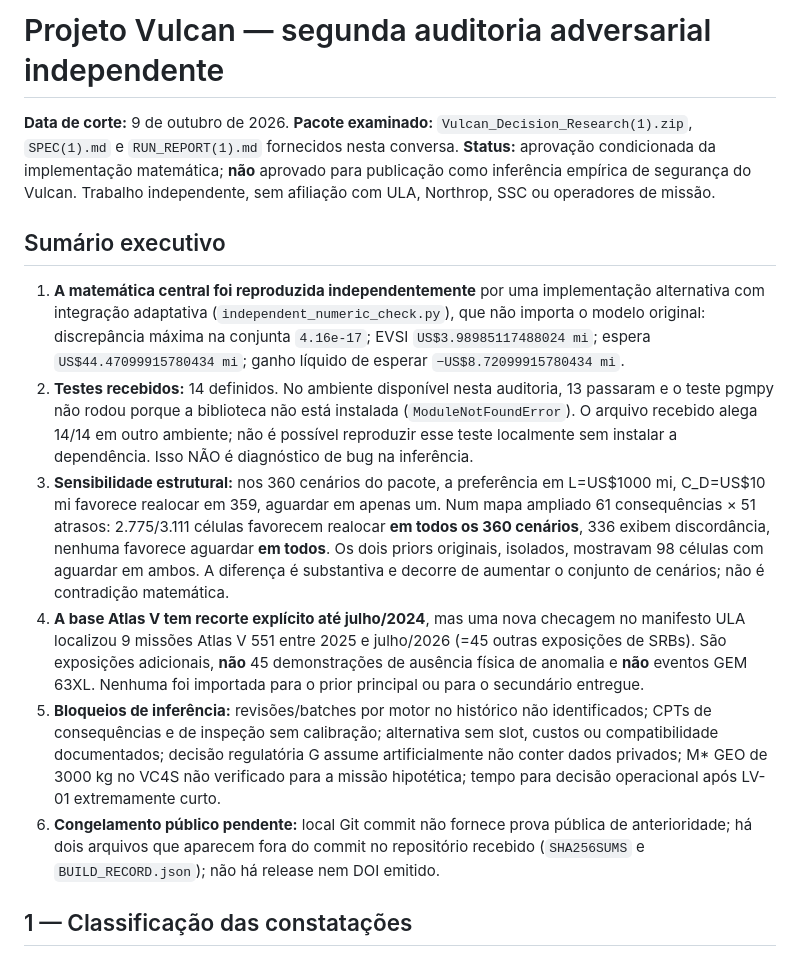
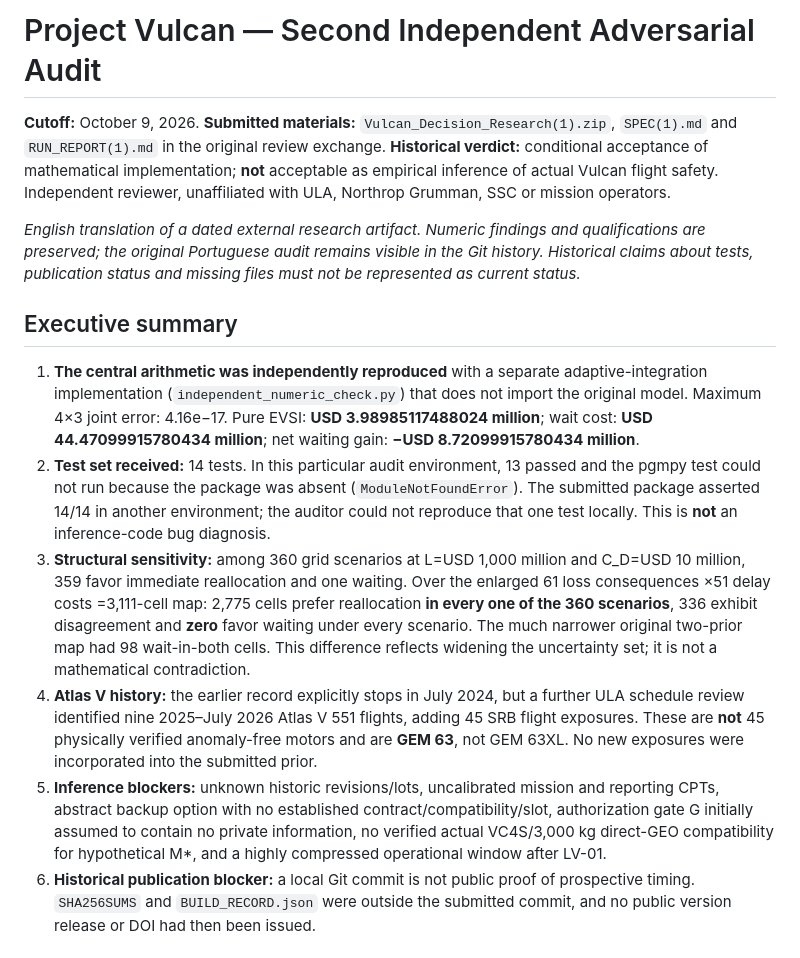
Before and after one commit to MedeiroszJoao/Project-Vulcan, a Markdown page: evidence/independent_audit/AUDITORIA_INDEPENDENTE.md, the part around one of its changes. Drawn GitHub-style.

```diff
--- a/evidence/independent_audit/AUDITORIA_INDEPENDENTE.md
+++ b/evidence/independent_audit/AUDITORIA_INDEPENDENTE.md
@@ -1,15 +1,15 @@
-# Projeto Vulcan — segunda auditoria adversarial independente
+# Project Vulcan — Second Independent Adversarial Audit
 
-**Data de corte:** 9 de outubro de 2026. **Pacote examinado:** `Vulcan_Decision_Research(1).zip`, `SPEC(1).md` e `RUN_REPORT(1).md` fornecidos nesta conversa. **Status:** aprovação condicionada da implementação matemática; **não** aprovado para publicação como inferência empírica de segurança do Vulcan. Trabalho independente, sem afiliação com ULA, Northrop, SSC ou operadores de missão.
+**Cutoff:** October 9, 2026. **Submitted materials:** `Vulcan_Decision_Research(1).zip`, `SPEC(1).md` and `RUN_REPORT(1).md` in the original review exchange. **Historical verdict:** conditional acceptance of mathematical implementation; **not** acceptable as empirical inference of actual Vulcan flight safety. Independent reviewer, unaffiliated with ULA, Northrop Grumman, SSC or mission operators.
 
-## Sumário executivo
+*English translation of a dated external research artifact. Numeric findings and qualifications are preserved; the original Portuguese audit remains visible in the Git history. Historical claims about tests, publication status and missing files must not be represented as current status.*
 
-1. **A matemática central foi reproduzida independentemente** por uma implementação alternativa com integração adaptativa (`independent_numeric_check.py`), que não importa o modelo original: discrepância máxima na conjunta `4.16e-17`; EVSI `US$3.98985117488024 mi`; espera `US$44.47099915780434 mi`; ganho líquido de esperar `−US$8.72099915780434 mi`.
-2. **Testes recebidos:** 14 definidos. No ambiente disponível nesta auditoria, 13 passaram e o teste pgmpy não rodou porque a biblioteca não está instalada (`ModuleNotFoundError`). O arquivo recebido alega 14/14 em outro ambiente; não é possível reproduzir esse teste localmente sem instalar a dependência. Isso NÃO é diagnóstico de bug na inferência.
-3. **Sensibilidade estrutural:** nos 360 cenários do pacote, a preferência em L=US$1000 mi, C_D=US$10 mi favorece realocar em 359, aguardar em apenas um. Num mapa ampliado 61 consequências × 51 atrasos: 2.775/3.111 células favorecem realocar **em todos os 360 cenários**, 336 exibem discordância, nenhuma favorece aguardar **em todos**. Os dois priors originais, isolados, mostravam 98 células com aguardar em ambos. A diferença é substantiva e decorre de aumentar o conjunto de cenários; não é contradição matemática.
-4. **A base Atlas V tem recorte explícito até julho/2024**, mas uma nova checagem no manifesto ULA localizou 9 missões Atlas V 551 entre 2025 e julho/2026 (=45 outras exposições de SRBs). São exposições adicionais, **não** 45 demonstrações de ausência física de anomalia e **não** eventos GEM 63XL. Nenhuma foi importada para o prior principal ou para o secundário entregue.
-5. **Bloqueios de inferência:** revisões/batches por motor no histórico não identificados; CPTs de consequências e de inspeção sem calibração; alternativa sem slot, custos ou compatibilidade documentados; decisão regulatória G assume artificialmente não conter dados privados; M* GEO de 3000 kg no VC4S não verificado para a missão hipotética; tempo para decisão operacional após LV-01 extremamente curto.
-6. **Congelamento público pendente:** local Git commit não fornece prova pública de anterioridade; há dois arquivos que aparecem fora do commit no repositório recebido (`SHA256SUMS` e `BUILD_RECORD.json`); não há release nem DOI emitido.
+## Executive summary
 
-## 1 — Classificação das constatações
+1. **The central arithmetic was independently reproduced** with a separate adaptive-integration implementation (`independent_numeric_check.py`) that does not import the original model. Maximum 4×3 joint error: 4.16e−17. Pure EVSI: **USD 3.98985117488024 million**; wait cost: **USD 44.47099915780434 million**; net waiting gain: **−USD 8.72099915780434 million**.
+2. **Test set received:** 14 tests. In this particular audit environment, 13 passed and the pgmpy test could not run because the package was absent (`ModuleNotFoundError`). The submitted package asserted 14/14 in another environment; the auditor could not reproduce that one test locally. This is **not** an inference-code bug diagnosis.
+3. **Structural sensitivity:** among 360 grid scenarios at L=USD 1,000 million and C_D=USD 10 million, 359 favor immediate reallocation and one waiting. Over the enlarged 61 loss consequences ×51 delay costs =3,111-cell map: 2,775 cells prefer reallocation **in every one of the 360 scenarios**, 336 exhibit disagreement and **zero** favor waiting under every scenario. The much narrower original two-prior map had 98 wait-in-both cells. This difference reflects widening the uncertainty set; it is not a mathematical contradiction.
+4. **Atlas V history:** the earlier record explicitly stops in July 2024, but a further ULA schedule review identified nine 2025–July 2026 Atlas V 551 flights, adding 45 SRB flight exposures. These are **not** 45 physically verified anomaly-free motors and are **GEM 63**, not GEM 63XL. No new exposures were incorporated into the submitted prior.
+5. **Inference blockers:** unknown historic revisions/lots, uncalibrated mission and reporting CPTs, abstract backup option with no established contract/compatibility/slot, authorization gate G initially assumed to contain no private information, no verified actual VC4S/3,000 kg direct-GEO compatibility for hypothetical M*, and a highly compressed operational window after LV-01.
+6. **Historical publication blocker:** a local Git commit is not public proof of prospective timing. `SHA256SUMS` and `BUILD_RECORD.json` were outside the submitted commit, and no public version release or DOI had then been issued.
 
```
Also changed, not shown: other parts of evidence/independent_audit/AUDITORIA_INDEPENDENTE.md (+57 -53 lines).
